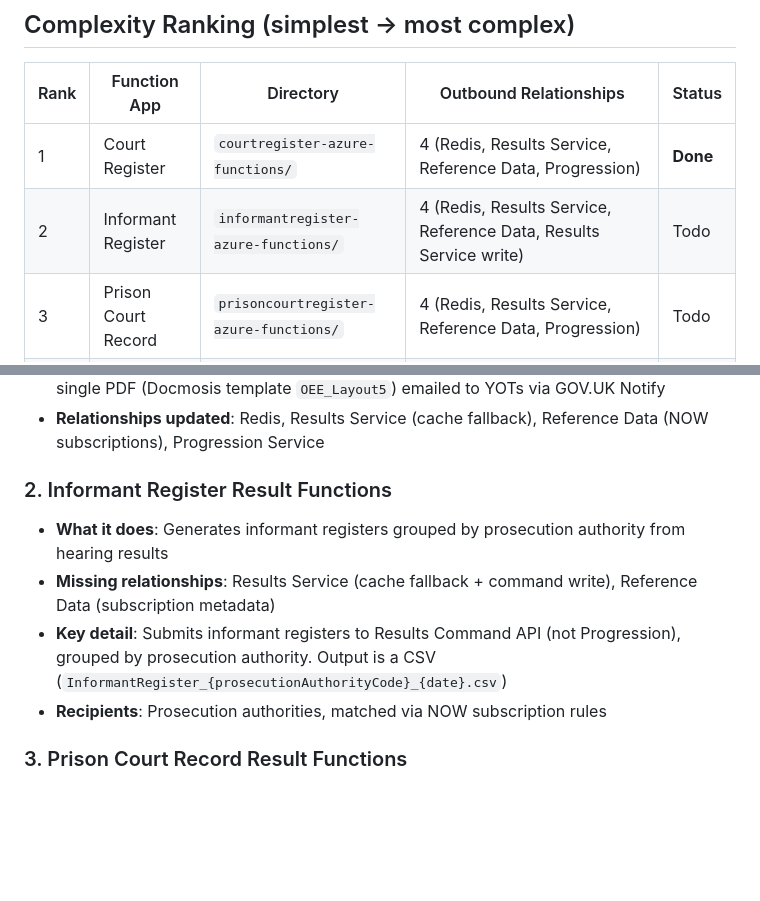
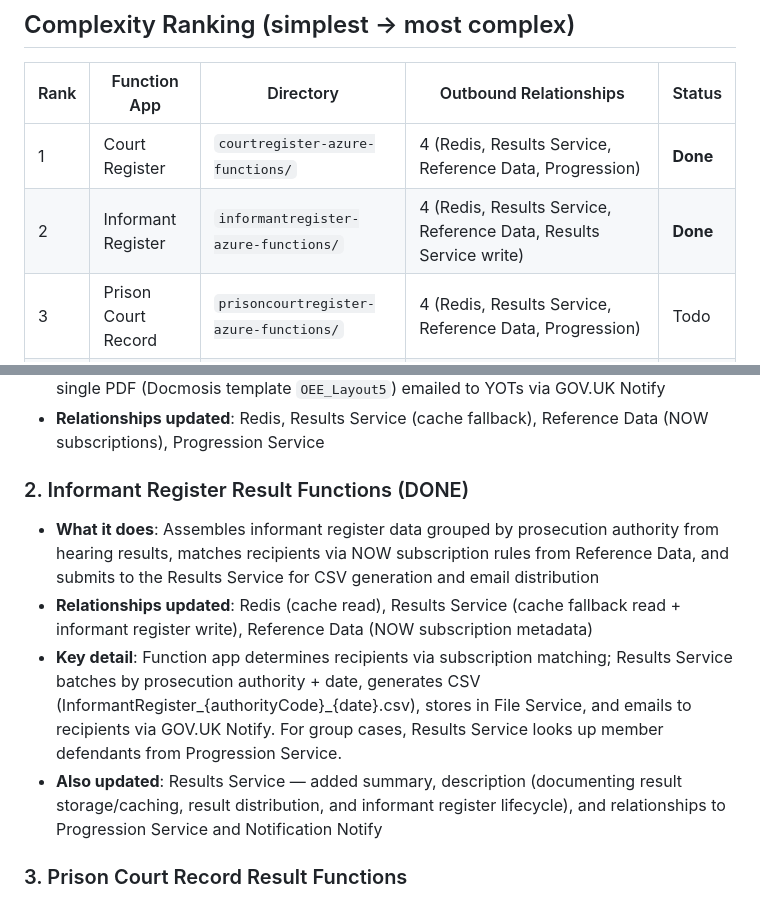
Before and after one commit to hmcts/cp-c4-architecture, a Markdown page: docs/results-distribution-function-apps-review.md, 2 parts joined by grey strips. Drawn GitHub-style; blank space fills up the shorter version.

Commit message:
Mark Informant Register as done in function apps review doc

```diff
--- a/docs/results-distribution-function-apps-review.md
+++ b/docs/results-distribution-function-apps-review.md
@@ -15,7 +15,7 @@ All 8 function apps live in a single monorepo: [hmcts/cpp-context-azure-legalaid
 | Rank | Function App | Directory | Outbound Relationships | Status |
 |------|-------------|-----------|----------------------|--------|
 | 1 | Court Register | `courtregister-azure-functions/` | 4 (Redis, Results Service, Reference Data, Progression) | **Done** |
-| 2 | Informant Register | `informantregister-azure-functions/` | 4 (Redis, Results Service, Reference Data, Results Service write) | Todo |
+| 2 | Informant Register | `informantregister-azure-functions/` | 4 (Redis, Results Service, Reference Data, Results Service write) | **Done** |
 | 3 | Prison Court Record | `prisoncourtregister-azure-functions/` | 4 (Redis, Results Service, Reference Data, Progression) | Todo |
 | 4 | Probation | `probation-azure-functions/` | 4 (Redis, Results Service, Users & Groups, HMPPS, VEP) | Todo |
 | 5 | Court Order | `courtorders-azure-functions/` | 3 services but complex business logic (Redis, Results Service, Court Orders Service with read+write) | Todo |
@@ -32,12 +32,12 @@ All 8 function apps live in a single monorepo: [hmcts/cpp-context-azure-legalaid
 - **Document output**: Progression aggregates submissions per court centre per day into a single PDF (Docmosis template `OEE_Layout5`) emailed to YOTs via GOV.UK Notify
 - **Relationships updated**: Redis, Results Service (cache fallback), Reference Data (NOW subscriptions), Progression Service
 
-### 2. Informant Register Result Functions
+### 2. Informant Register Result Functions (DONE)
 
-- **What it does**: Generates informant registers grouped by prosecution authority from hearing results
-- **Missing relationships**: Results Service (cache fallback + command write), Reference Data (subscription metadata)
-- **Key detail**: Submits informant registers to Results Command API (not Progression), grouped by prosecution authority. Output is a CSV (`InformantRegister_{prosecutionAuthorityCode}_{date}.csv`)
-- **Recipients**: Prosecution authorities, matched via NOW subscription rules
+- **What it does**: Assembles informant register data grouped by prosecution authority from hearing results, matches recipients via NOW subscription rules from Reference Data, and submits to the Results Service for CSV generation and email distribution
+- **Relationships updated**: Redis (cache read), Results Service (cache fallback read + informant register write), Reference Data (NOW subscription metadata)
+- **Key detail**: Function app determines recipients via subscription matching; Results Service batches by prosecution authority + date, generates CSV (InformantRegister_{authorityCode}_{date}.csv), stores in File Service, and emails to recipients via GOV.UK Notify. For group cases, Results Service looks up member defendants from Progression Service.
+- **Also updated**: Results Service — added summary, description (documenting result storage/caching, result distribution, and informant register lifecycle), and relationships to Progression Service and Notification Notify
 
 ### 3. Prison Court Record Result Functions
 
```
